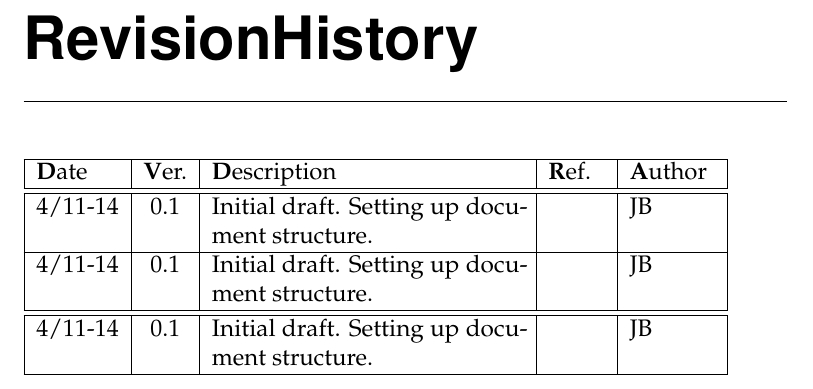
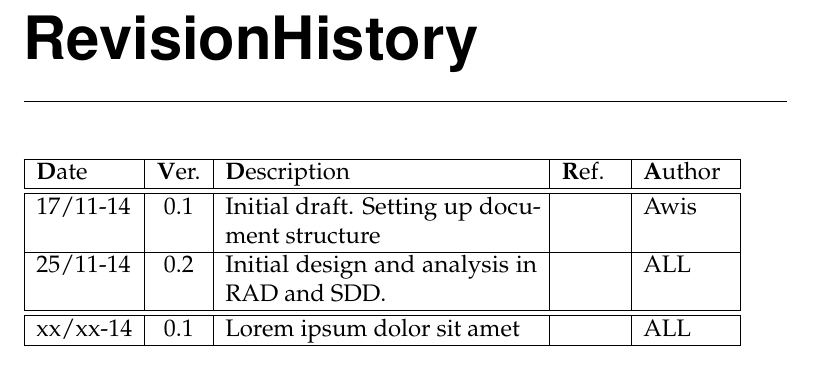
Before and after one commit to andersfischernielsen/DriveIT, a LaTeX book (documentation/tex/main.tex, which reads documentation/tex/RevisionHistory.tex): part of page 2 of 48, cut so that both start at the same text. Compiled offline with pdfLaTeX; an older LaTeX class or package is replaced by its successor.

Commit message:
Updated the revision history

```diff
--- a/documentation/tex/RevisionHistory.tex
+++ b/documentation/tex/RevisionHistory.tex
@@ -4,12 +4,12 @@
 {\textbf Date} & {\textbf Ver.} & {\textbf Description} & {\textbf Ref.}& {\textbf Author}\\
 \hline
 \hline
-4/11-14 & 0.1 & Initial draft. Setting up document structure. & & JB \\
+17/11-14 & 0.1 & Initial draft. Setting up document structure & & Awis \\
 \hline
-4/11-14 & 0.1 & Initial draft. Setting up document structure. & & JB \\
+25/11-14 & 0.2 & Initial design and analysis in RAD and SDD. & & ALL \\
 \hline
 \hline
-4/11-14 & 0.1 & Initial draft. Setting up document structure. & & JB \\
+xx/xx-14 & 0.1 & Lorem ipsum dolor sit amet & & ALL \\
 \hline
 \end{tabular}
 \clearpage
```
